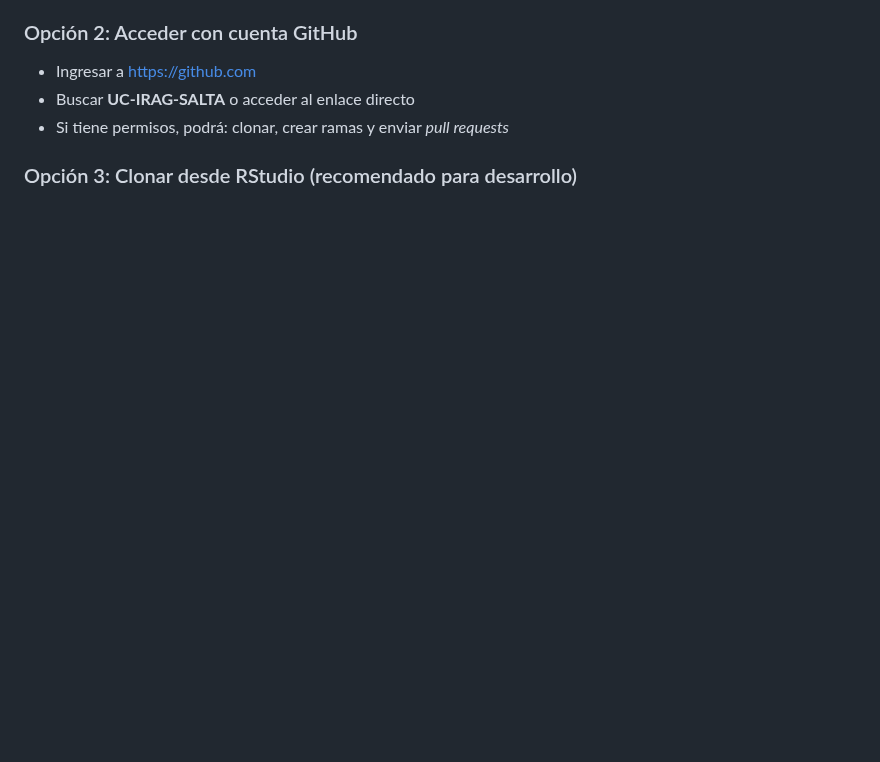
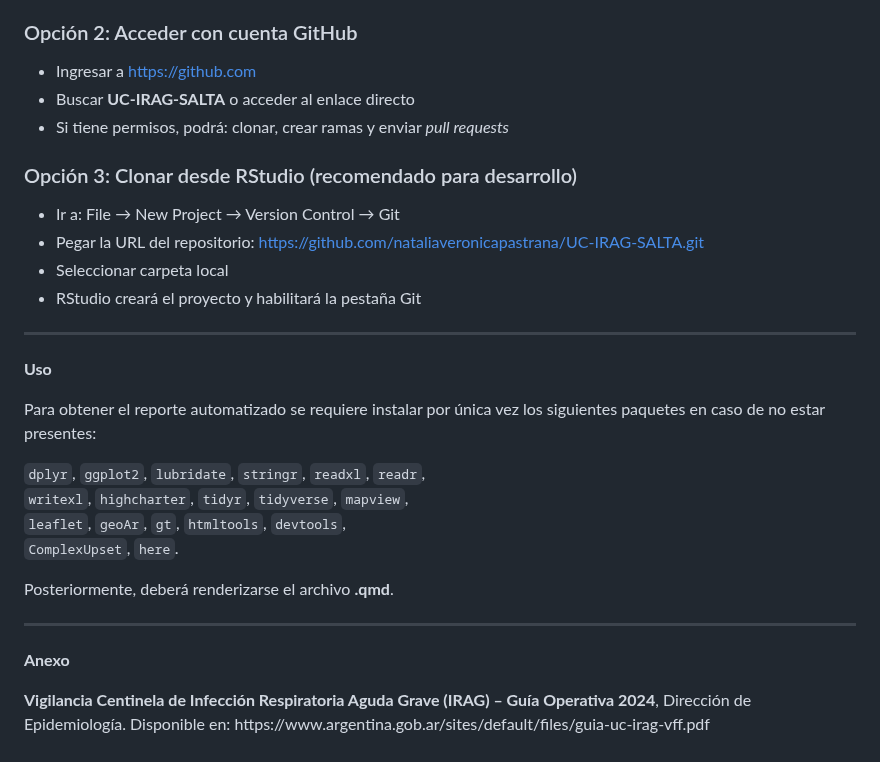
Before and after one commit to nataliaveronicapastrana/UC-IRAG-SALTA, a Markdown page: README.md, the part around one of its changes. GitHub-like rendering; blank space fills up the shorter version.

```diff
--- a/README.md
+++ b/README.md
@@ -144,3 +143,34 @@ Reporte automatizado “Unidad Centinela de Infección Respiratoria Aguda Grave
 - Si tiene permisos, podrá: clonar, crear ramas y enviar *pull requests*
 
 ### Opción 3: Clonar desde RStudio (recomendado para desarrollo)
+- Ir a: File → New Project → Version Control → Git
+- Pegar la URL del repositorio: https://github.com/nataliaveronicapastrana/UC-IRAG-SALTA.git
+- Seleccionar carpeta local
+- RStudio creará el proyecto y habilitará la pestaña Git
+
+---
+
+<span style="font-size:18px; color:#0A5275;"><strong>Uso</strong></span>
+
+<p style="text-align: justify;">
+Para obtener el reporte automatizado se requiere instalar por única vez los siguientes paquetes en caso de no estar presentes:
+</p>
+
+`dplyr`, `ggplot2`, `lubridate`, `stringr`, `readxl`, `readr`,
+`writexl`, `highcharter`, `tidyr`, `tidyverse`, `mapview`,
+`leaflet`, `geoAr`, `gt`, `htmltools`, `devtools`,
+`ComplexUpset`, `here`.
+
+<p style="text-align: justify;">
+Posteriormente, deberá renderizarse el archivo <strong>.qmd</strong>.
+</p>
+
+---
+
+<span style="font-size:18px; color:#0A5275;"><strong>Anexo</strong></span>
+
+<p style="text-align: justify;">
+<strong>Vigilancia Centinela de Infección Respiratoria Aguda Grave (IRAG) – Guía Operativa 2024</strong>, Dirección de Epidemiología.
+Disponible en:
+https://www.argentina.gob.ar/sites/default/files/guia-uc-irag-vff.pdf
+</p>
```
Also changed, not shown: other parts of README.md (+1 -2 lines).
